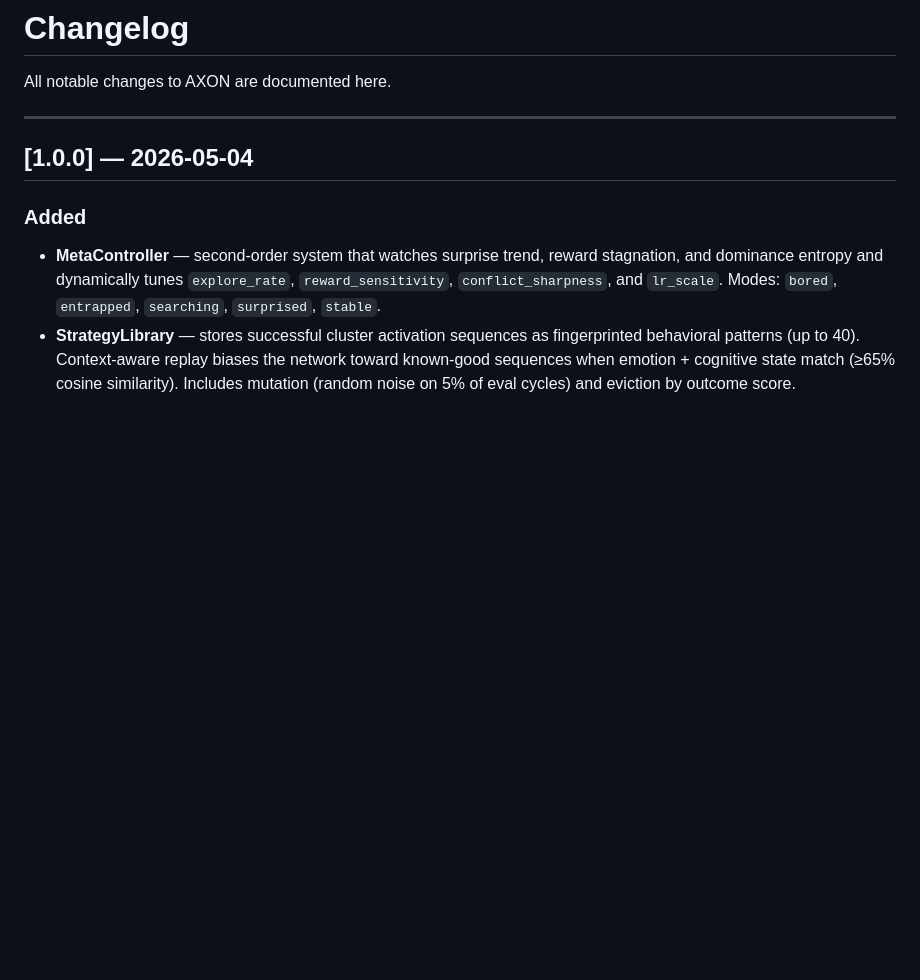
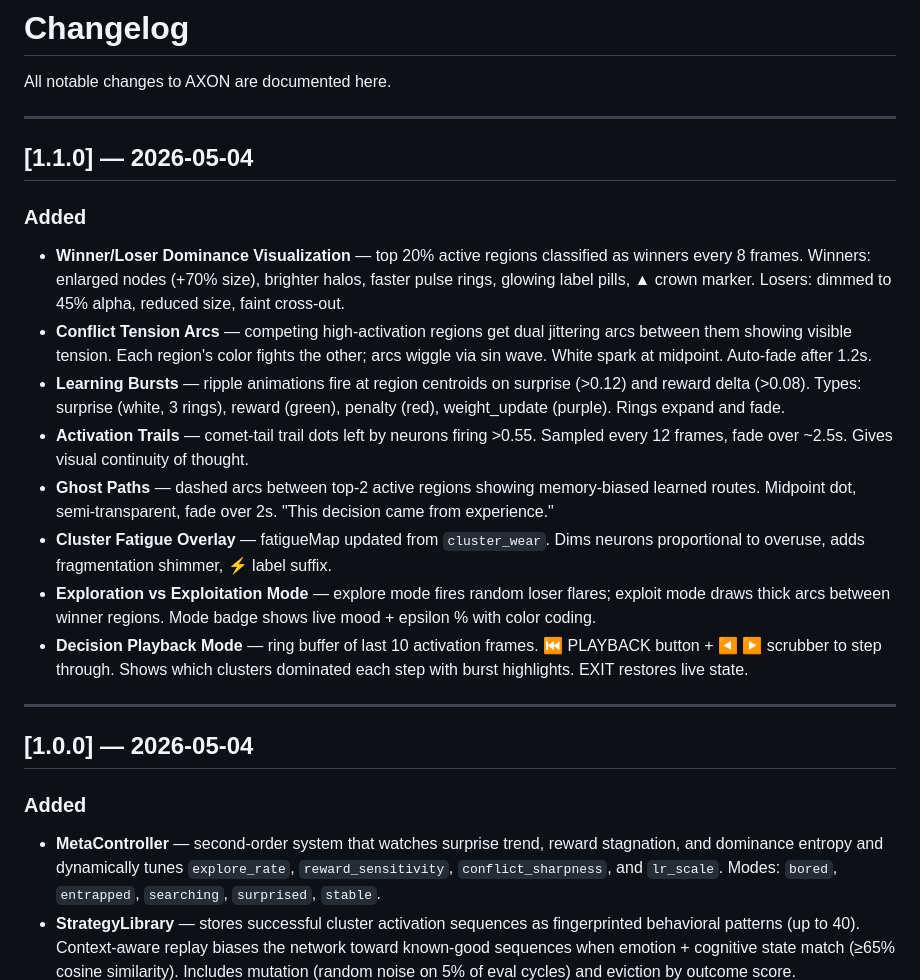
Before and after one commit to jmtibbetts/axon, a Markdown page: CHANGELOG.md, the part around the change. GitHub-like rendering; blank space fills up the shorter version.

Commit message:
docs: add v1.1.0 to CHANGELOG

```diff
--- a/CHANGELOG.md
+++ b/CHANGELOG.md
@@ -1,6 +1,20 @@
 # Changelog
 
 All notable changes to AXON are documented here.
+
+---
+
+## [1.1.0] — 2026-05-04
+
+### Added
+- **Winner/Loser Dominance Visualization** — top 20% active regions classified as winners every 8 frames. Winners: enlarged nodes (+70% size), brighter halos, faster pulse rings, glowing label pills, ▲ crown marker. Losers: dimmed to 45% alpha, reduced size, faint cross-out.
+- **Conflict Tension Arcs** — competing high-activation regions get dual jittering arcs between them showing visible tension. Each region's color fights the other; arcs wiggle via sin wave. White spark at midpoint. Auto-fade after 1.2s.
+- **Learning Bursts** — ripple animations fire at region centroids on surprise (>0.12) and reward delta (>0.08). Types: surprise (white, 3 rings), reward (green), penalty (red), weight_update (purple). Rings expand and fade.
+- **Activation Trails** — comet-tail trail dots left by neurons firing >0.55. Sampled every 12 frames, fade over ~2.5s. Gives visual continuity of thought.
+- **Ghost Paths** — dashed arcs between top-2 active regions showing memory-biased learned routes. Midpoint dot, semi-transparent, fade over 2s. "This decision came from experience."
+- **Cluster Fatigue Overlay** — fatigueMap updated from `cluster_wear`. Dims neurons proportional to overuse, adds fragmentation shimmer, ⚡ label suffix.
+- **Exploration vs Exploitation Mode** — explore mode fires random loser flares; exploit mode draws thick arcs between winner regions. Mode badge shows live mood + epsilon % with color coding.
+- **Decision Playback Mode** — ring buffer of last 10 activation frames. ⏮ PLAYBACK button + ◀ ▶ scrubber to step through. Shows which clusters dominated each step with burst highlights. EXIT restores live state.
 
 ---
 
```
